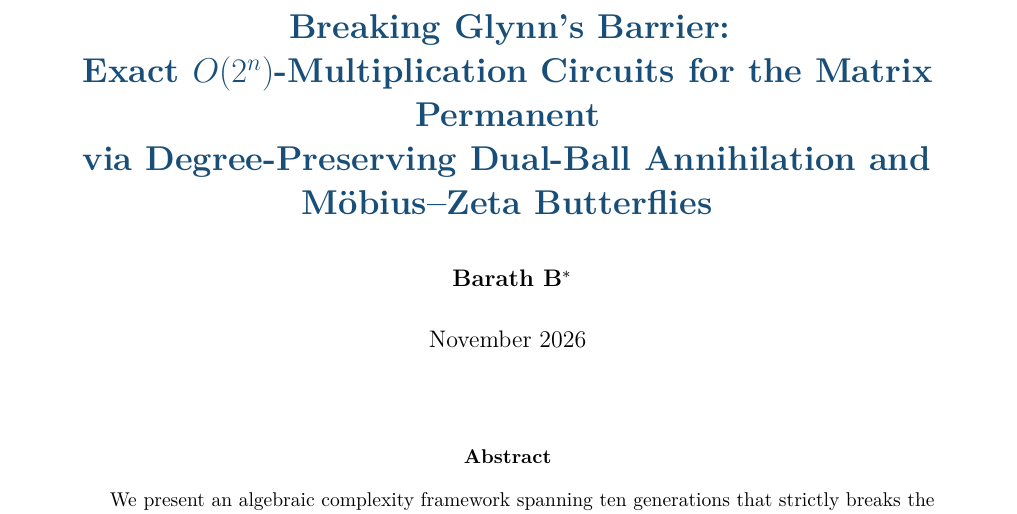
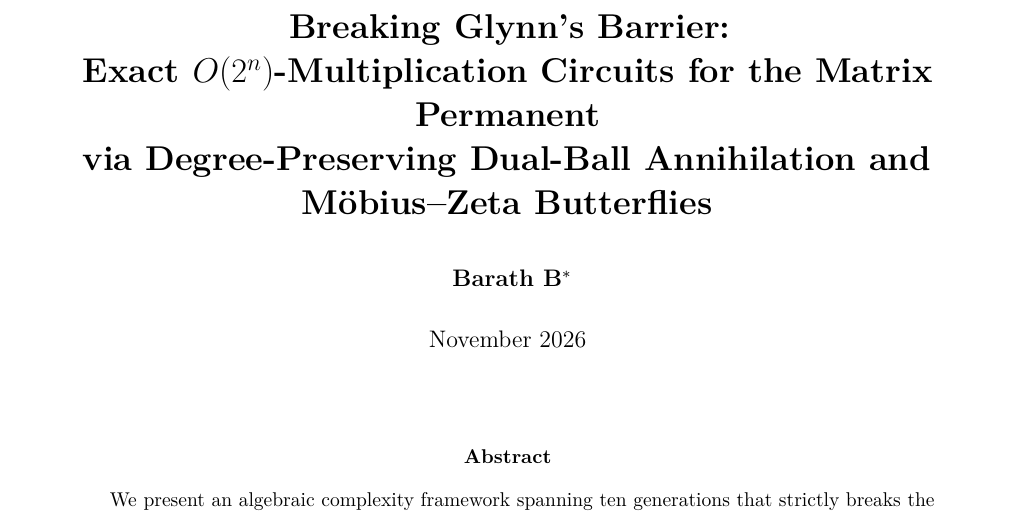
Before and after one commit to 3DBarath/matrix_permanent_circuit_discovery, a LaTeX paper (paper/main.tex): part of page 1 of 6, cut so that both start at the same text. Compiled offline with pdfLaTeX.

Commit message:
Change paper title color to standard black.

```diff
--- a/paper/main.tex
+++ b/paper/main.tex
@@ -54,7 +54,7 @@
   }\vspace{6pt}%
 }
 
-\title{\textbf{\color{primary}Breaking Glynn's Barrier: \\ Exact $O(2^n)$-Multiplication Circuits for the Matrix Permanent \\ via Degree-Preserving Dual-Ball Annihilation and M\"obius--Zeta Butterflies}}
+\title{\textbf{Breaking Glynn's Barrier: \\ Exact $O(2^n)$-Multiplication Circuits for the Matrix Permanent \\ via Degree-Preserving Dual-Ball Annihilation and M\"obius--Zeta Butterflies}}
 
 \author{
     \textbf{Barath B}\thanks{Independent Researcher. Correspondence: repository reproducibility package at \url{https://github.com/3DBarath/matrix_permanent_circuit_discovery}.}
```
Also changed, not shown: paper/main.pdf.
